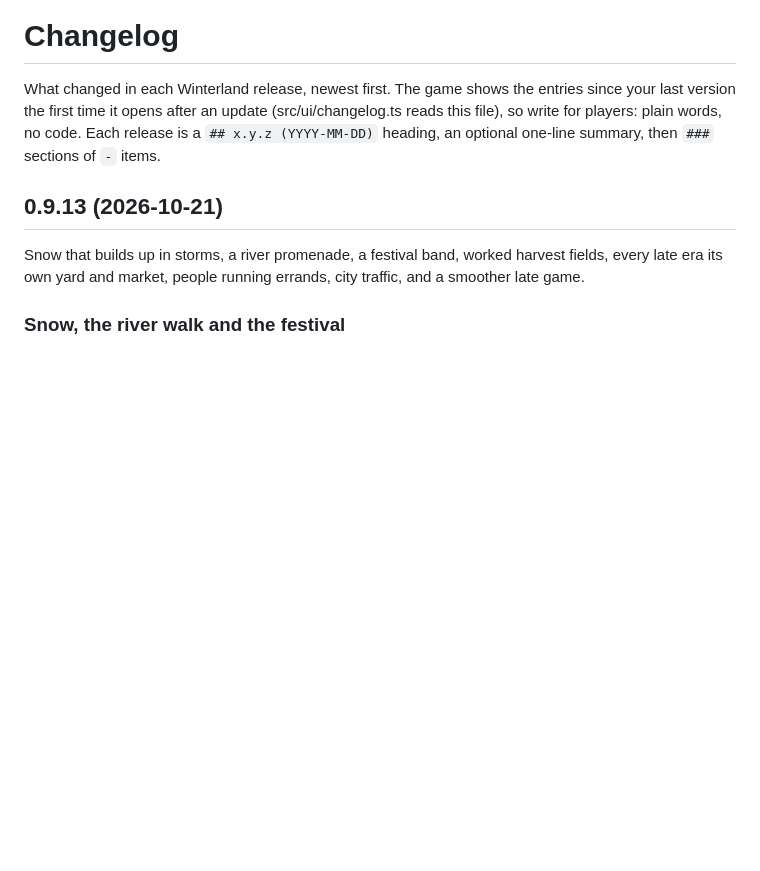
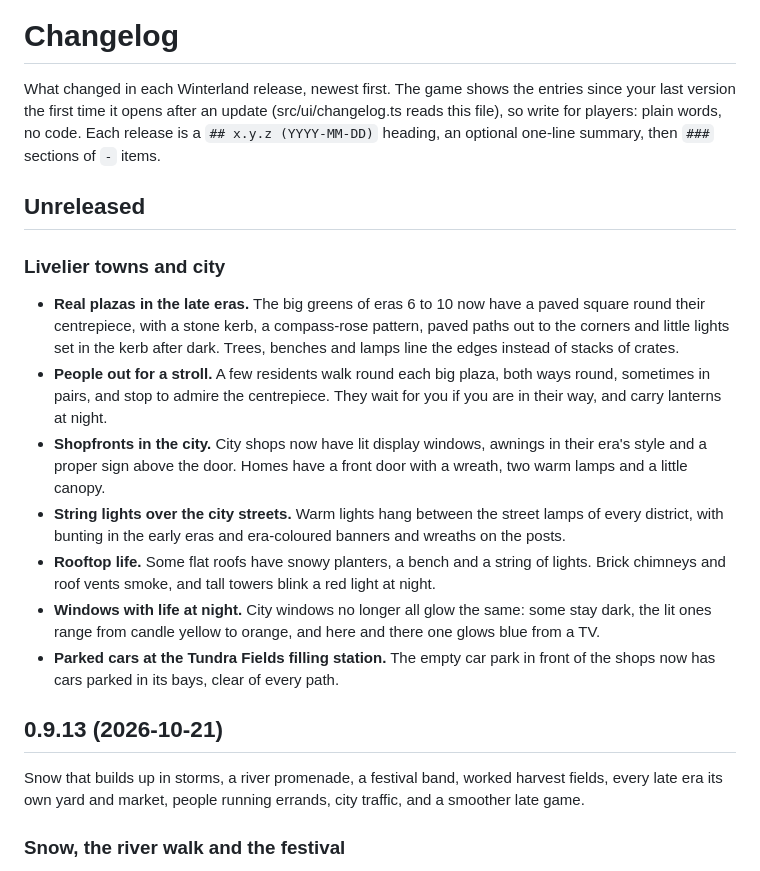
Before and after one commit to djshiye/winterland, a Markdown page: CHANGELOG.md, the part around the change. Rendered like a GitHub page; blank space fills up the shorter version.

Commit message:
CHANGELOG: town and world polish [skip ci]

```diff
--- a/CHANGELOG.md
+++ b/CHANGELOG.md
@@ -3,6 +3,18 @@
 What changed in each Winterland release, newest first. The game shows the entries since your last version the first
 time it opens after an update (src/ui/changelog.ts reads this file), so write for players: plain words, no code.
 Each release is a `## x.y.z (YYYY-MM-DD)` heading, an optional one-line summary, then `###` sections of `-` items.
+
+## Unreleased
+
+### Livelier towns and city
+
+- **Real plazas in the late eras.** The big greens of eras 6 to 10 now have a paved square round their centrepiece, with a stone kerb, a compass-rose pattern, paved paths out to the corners and little lights set in the kerb after dark. Trees, benches and lamps line the edges instead of stacks of crates.
+- **People out for a stroll.** A few residents walk round each big plaza, both ways round, sometimes in pairs, and stop to admire the centrepiece. They wait for you if you are in their way, and carry lanterns at night.
+- **Shopfronts in the city.** City shops now have lit display windows, awnings in their era's style and a proper sign above the door. Homes have a front door with a wreath, two warm lamps and a little canopy.
+- **String lights over the city streets.** Warm lights hang between the street lamps of every district, with bunting in the early eras and era-coloured banners and wreaths on the posts.
+- **Rooftop life.** Some flat roofs have snowy planters, a bench and a string of lights. Brick chimneys and roof vents smoke, and tall towers blink a red light at night.
+- **Windows with life at night.** City windows no longer all glow the same: some stay dark, the lit ones range from candle yellow to orange, and here and there one glows blue from a TV.
+- **Parked cars at the Tundra Fields filling station.** The empty car park in front of the shops now has cars parked in its bays, clear of every path.
 
 ## 0.9.13 (2026-10-21)
 
```
